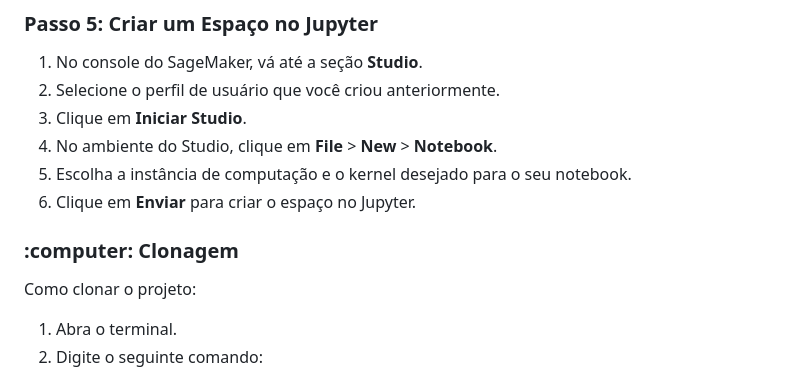
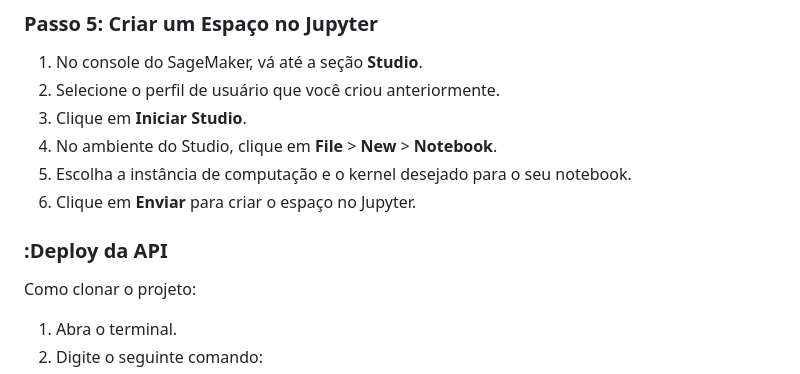
Before and after one commit to Matheus-Dev-Souza/c-p.PW2, a Markdown page: README.md, the part around the change. GitHub-like rendering.

```diff
--- a/README.md
+++ b/README.md
@@ -98,7 +98,7 @@ Antes de usar a aplicação, é necessário preparar o ambiente na AWS. Siga os
 5. Escolha a instância de computação e o kernel desejado para o seu notebook.
 6. Clique em **Enviar** para criar o espaço no Jupyter.
 
-<h3>:computer: Clonagem</h3>
+<h3>:Deploy da API</h3>
 <p>Como clonar o projeto:</p>
 
 <ol type="1">
```
